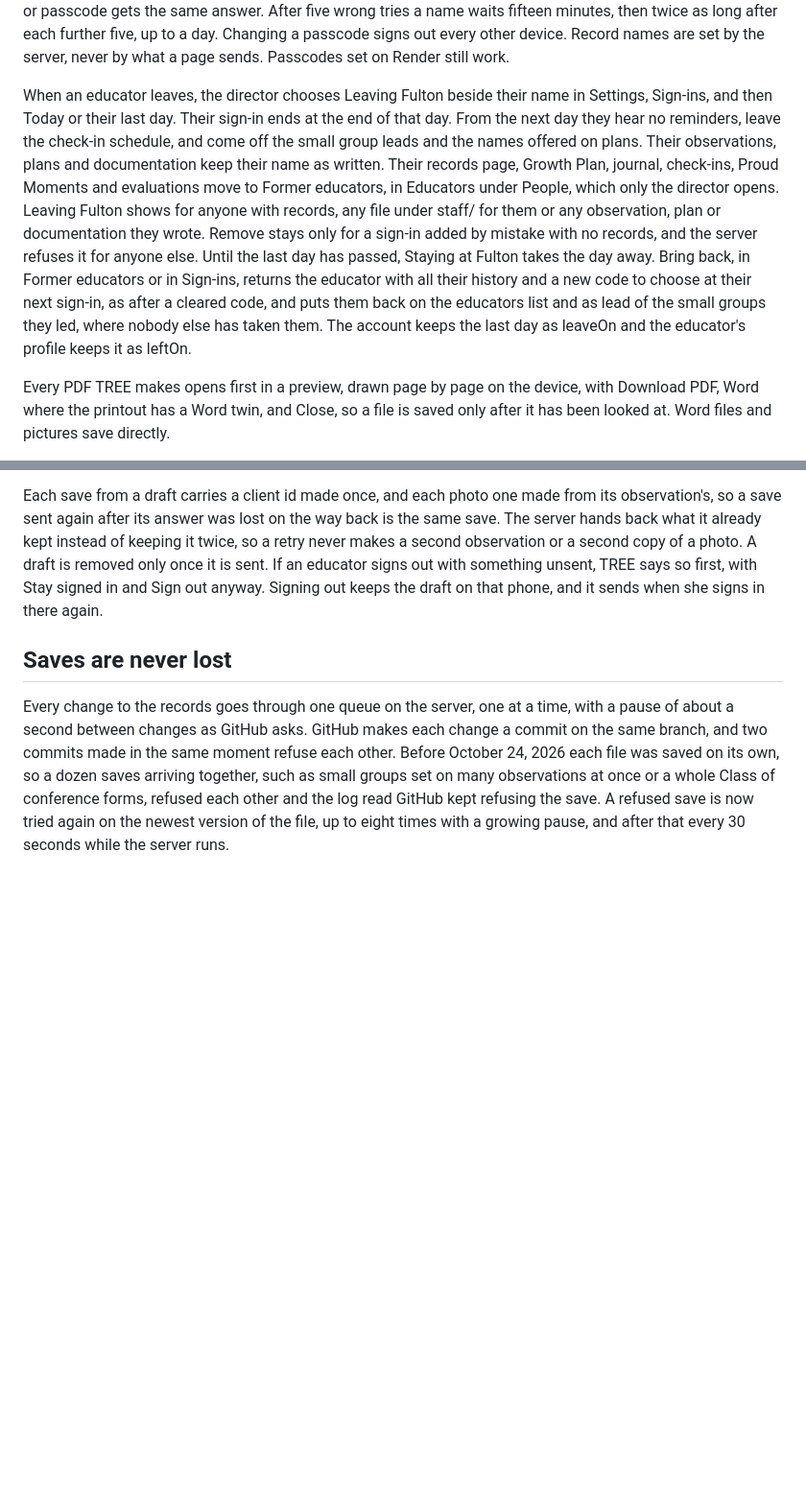
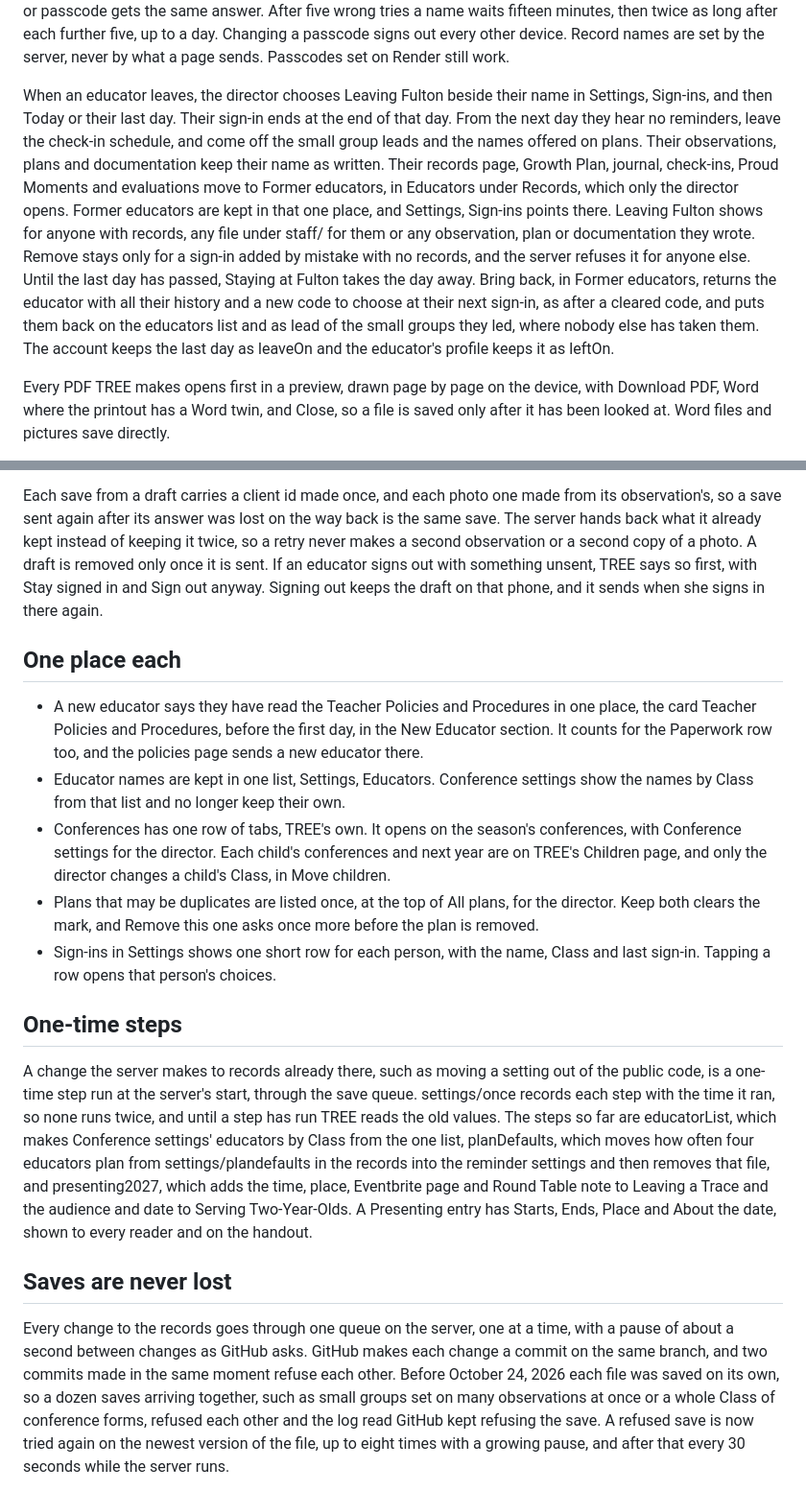
Before and after one commit to renee-creator/fulton-planning, a Markdown page: README.md, 2 parts joined by grey strips. Shown at 96% size. Drawn GitHub-style; blank space fills up the shorter version.

Commit message:
README: one place each, one-time steps, former educators under Records and the four Educators tabs for everyone
Co-Authored-By: Claude Opus 5.5 <noreply@anthropic.com>
Claude-Session: https://claude.ai/code/session_019bReL4v9AajprQgFcSqTyU

```diff
--- a/README.md
+++ b/README.md
@@ -13,7 +13,7 @@ A plan or an observation saves only what changed since it was opened, so two edu
 
 The director can see TREE as any educator from Settings, with their name and their class, to check what each class sees. A band above the header says whose view it is, the header names the educator being viewed, TREE opens on Today at the top, nothing is saved while looking, and keeping an observation says so rather than Kept. Back to my view returns to the director's own TREE. Educators sign in with their first name. The director adds educators in Settings. The first time, an educator types their first name with the passcode left empty and chooses four numbers. The director sees the codes and can clear one so it is chosen again. Every wrong name or passcode gets the same answer. After five wrong tries a name waits fifteen minutes, then twice as long after each further five, up to a day. Changing a passcode signs out every other device. Record names are set by the server, never by what a page sends. Passcodes set on Render still work.
 
-When an educator leaves, the director chooses Leaving Fulton beside their name in Settings, Sign-ins, and then Today or their last day. Their sign-in ends at the end of that day. From the next day they hear no reminders, leave the check-in schedule, and come off the small group leads and the names offered on plans. Their observations, plans and documentation keep their name as written. Their records page, Growth Plan, journal, check-ins, Proud Moments and evaluations move to Former educators, in Educators under People, which only the director opens. Leaving Fulton shows for anyone with records, any file under staff/ for them or any observation, plan or documentation they wrote. Remove stays only for a sign-in added by mistake with no records, and the server refuses it for anyone else. Until the last day has passed, Staying at Fulton takes the day away. Bring back, in Former educators or in Sign-ins, returns the educator with all their history and a new code to choose at their next sign-in, as after a cleared code, and puts them back on the educators list and as lead of the small groups they led, where nobody else has taken them. The account keeps the last day as leaveOn and the educator's profile keeps it as leftOn.
+When an educator leaves, the director chooses Leaving Fulton beside their name in Settings, Sign-ins, and then Today or their last day. Their sign-in ends at the end of that day. From the next day they hear no reminders, leave the check-in schedule, and come off the small group leads and the names offered on plans. Their observations, plans and documentation keep their name as written. Their records page, Growth Plan, journal, check-ins, Proud Moments and evaluations move to Former educators, in Educators under Records, which only the director opens. Former educators are kept in that one place, and Settings, Sign-ins points there. Leaving Fulton shows for anyone with records, any file under staff/ for them or any observation, plan or documentation they wrote. Remove stays only for a sign-in added by mistake with no records, and the server refuses it for anyone else. Until the last day has passed, Staying at Fulton takes the day away. Bring back, in Former educators, returns the educator with all their history and a new code to choose at their next sign-in, as after a cleared code, and puts them back on the educators list and as lead of the small groups they led, where nobody else has taken them. The account keeps the last day as leaveOn and the educator's profile keeps it as leftOn.
 
 Every PDF TREE makes opens first in a preview, drawn page by page on the device, with Download PDF, Word where the printout has a Word twin, and Close, so a file is saved only after it has been looked at. Word files and pictures save directly.
 
@@ -359,6 +359,18 @@ While an educator writes an observation or a plan, TREE keeps the words and any
 
 Each save from a draft carries a client id made once, and each photo one made from its observation's, so a save sent again after its answer was lost on the way back is the same save. The server hands back what it already kept instead of keeping it twice, so a retry never makes a second observation or a second copy of a photo. A draft is removed only once it is sent. If an educator signs out with something unsent, TREE says so first, with Stay signed in and Sign out anyway. Signing out keeps the draft on that phone, and it sends when she signs in there again.
 
+## One place each
+
+- A new educator says they have read the Teacher Policies and Procedures in one place, the card Teacher Policies and Procedures, before the first day, in the New Educator section. It counts for the Paperwork row too, and the policies page sends a new educator there.
+- Educator names are kept in one list, Settings, Educators. Conference settings show the names by Class from that list and no longer keep their own.
+- Conferences has one row of tabs, TREE's own. It opens on the season's conferences, with Conference settings for the director. Each child's conferences and next year are on TREE's Children page, and only the director changes a child's Class, in Move children.
+- Plans that may be duplicates are listed once, at the top of All plans, for the director. Keep both clears the mark, and Remove this one asks once more before the plan is removed.
+- Sign-ins in Settings shows one short row for each person, with the name, Class and last sign-in. Tapping a row opens that person's choices.
+
+## One-time steps
+
+A change the server makes to records already there, such as moving a setting out of the public code, is a one-time step run at the server's start, through the save queue. settings/once records each step with the time it ran, so none runs twice, and until a step has run TREE reads the old values. The steps so far are educatorList, which makes Conference settings' educators by Class from the one list, planDefaults, which moves how often four educators plan from settings/plandefaults in the records into the reminder settings and then removes that file, and presenting2027, which adds the time, place, Eventbrite page and Round Table note to Leaving a Trace and the audience and date to Serving Two-Year-Olds. A Presenting entry has Starts, Ends, Place and About the date, shown to every reader and on the handout.
+
 ## Saves are never lost
 
 Every change to the records goes through one queue on the server, one at a time, with a pause of about a second between changes as GitHub asks. GitHub makes each change a commit on the same branch, and two commits made in the same moment refuse each other. Before October 24, 2026 each file was saved on its own, so a dozen saves arriving together, such as small groups set on many observations at once or a whole Class of conference forms, refused each other and the log read GitHub kept refusing the save. A refused save is now tried again on the newest version of the file, up to eight times with a growing pause, and after that every 30 seconds while the server runs.
```
Also changed, not shown: other parts of README.md (+1 -1 lines).
